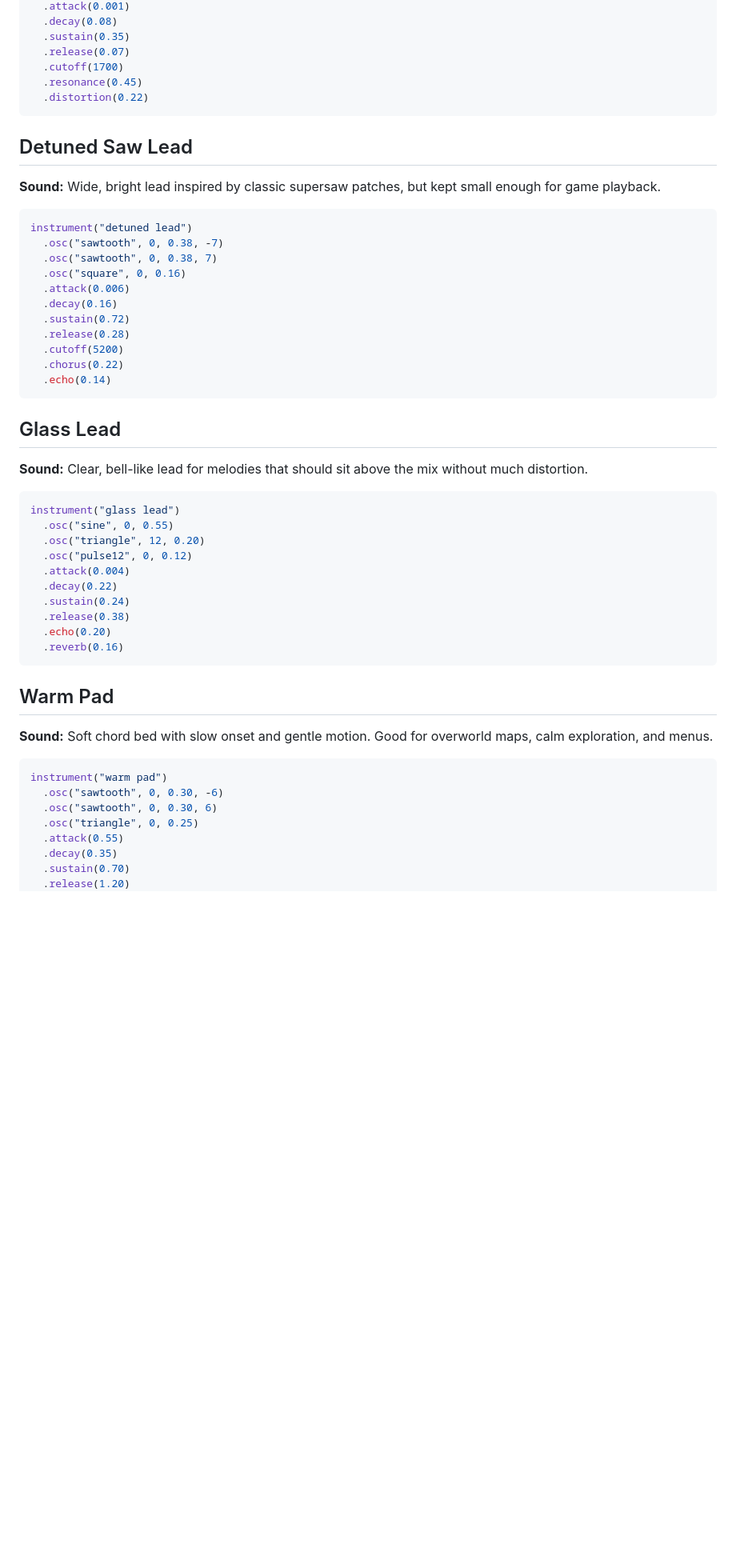
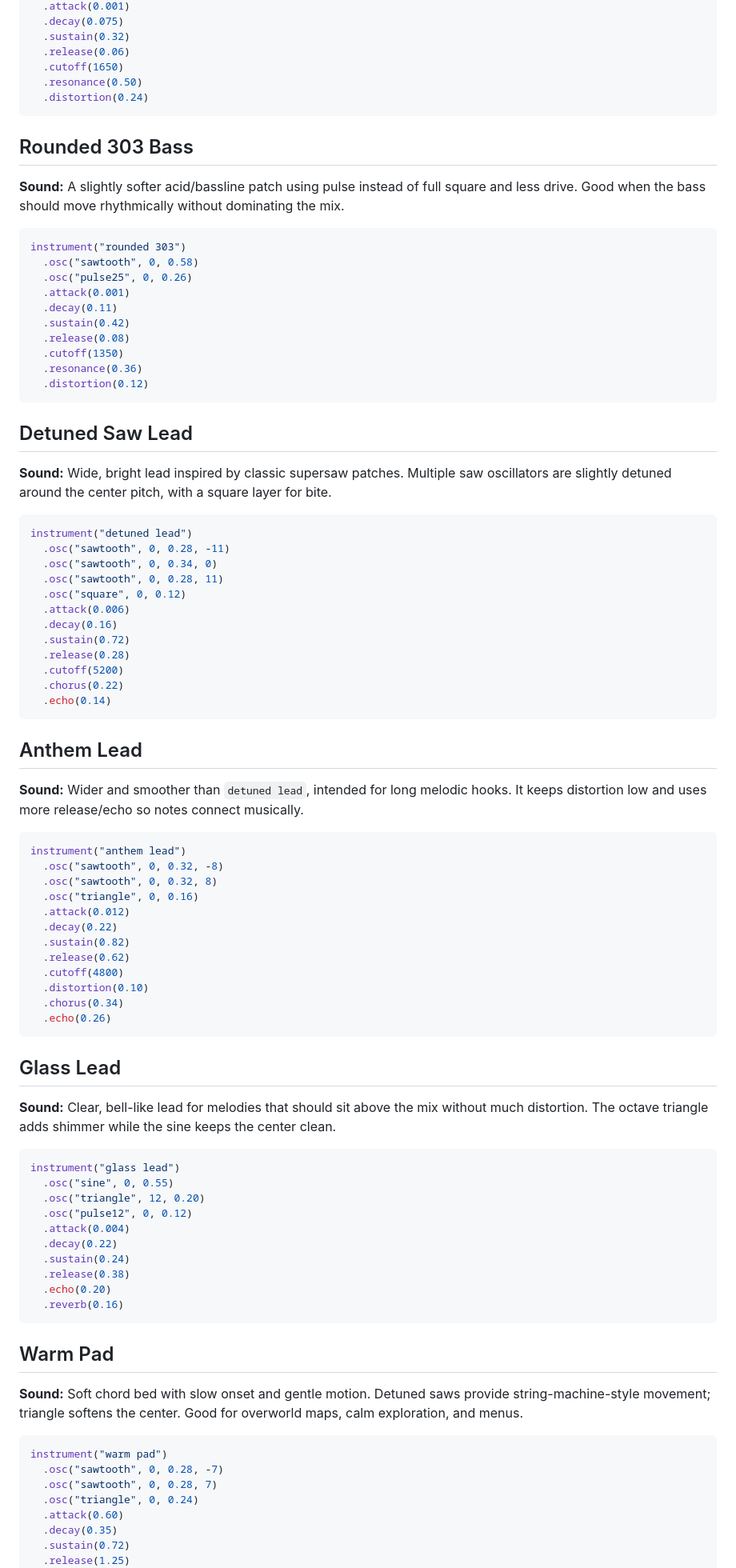
Before and after one commit to ViBuCa/synth8, a Markdown page: docs/instrument-recipes.md, the part around one of its changes. Shown at 80% size. GitHub-like rendering; blank space fills up the shorter version.

Commit message:
Improve instrument recipes from references

````diff
--- a/docs/instrument-recipes.md
+++ b/docs/instrument-recipes.md
@@ -49,21 +57,39 @@ instrument("acid bass")
   .attack(0.001)
-  .decay(0.08)
-  .sustain(0.35)
-  .release(0.07)
-  .cutoff(1700)
-  .resonance(0.45)
-  .distortion(0.22)
+  .decay(0.075)
+  .sustain(0.32)
+  .release(0.06)
+  .cutoff(1650)
+  .resonance(0.50)
+  .distortion(0.24)
+```
+
+## Rounded 303 Bass
+
+**Sound:** A slightly softer acid/bassline patch using pulse instead of full square and less drive. Good when the bass should move rhythmically without dominating the mix.
+
+```ts
+instrument("rounded 303")
+  .osc("sawtooth", 0, 0.58)
+  .osc("pulse25", 0, 0.26)
+  .attack(0.001)
+  .decay(0.11)
+  .sustain(0.42)
+  .release(0.08)
+  .cutoff(1350)
+  .resonance(0.36)
+  .distortion(0.12)
 ```
 
 ## Detuned Saw Lead
 
-**Sound:** Wide, bright lead inspired by classic supersaw patches, but kept small enough for game playback.
+**Sound:** Wide, bright lead inspired by classic supersaw patches. Multiple saw oscillators are slightly detuned around the center pitch, with a square layer for bite.
 
 ```ts
 instrument("detuned lead")
-  .osc("sawtooth", 0, 0.38, -7)
-  .osc("sawtooth", 0, 0.38, 7)
-  .osc("square", 0, 0.16)
+  .osc("sawtooth", 0, 0.28, -11)
+  .osc("sawtooth", 0, 0.34, 0)
+  .osc("sawtooth", 0, 0.28, 11)
+  .osc("square", 0, 0.12)
   .attack(0.006)
   .decay(0.16)
   .sustain(0.72)
@@ -73,9 +99,28 @@ instrument("detuned lead")
   .echo(0.14)
 ```
 
+## Anthem Lead
+
+**Sound:** Wider and smoother than `detuned lead`, intended for long melodic hooks. It keeps distortion low and uses more release/echo so notes connect musically.
+
+```ts
+instrument("anthem lead")
+  .osc("sawtooth", 0, 0.32, -8)
+  .osc("sawtooth", 0, 0.32, 8)
+  .osc("triangle", 0, 0.16)
+  .attack(0.012)
+  .decay(0.22)
+  .sustain(0.82)
+  .release(0.62)
+  .cutoff(4800)
+  .distortion(0.10)
+  .chorus(0.34)
+  .echo(0.26)
+```
+
 ## Glass Lead
 
-**Sound:** Clear, bell-like lead for melodies that should sit above the mix without much distortion.
+**Sound:** Clear, bell-like lead for melodies that should sit above the mix without much distortion. The octave triangle adds shimmer while the sine keeps the center clean.
 
 ```ts
 instrument("glass lead")
@@ -92,15 +137,15 @@ instrument("glass lead")
 
 ## Warm Pad
 
-**Sound:** Soft chord bed with slow onset and gentle motion. Good for overworld maps, calm exploration, and menus.
+**Sound:** Soft chord bed with slow onset and gentle motion. Detuned saws provide string-machine-style movement; triangle softens the center. Good for overworld maps, calm exploration, and menus.
 
 ```ts
 instrument("warm pad")
-  .osc("sawtooth", 0, 0.30, -6)
-  .osc("sawtooth", 0, 0.30, 6)
-  .osc("triangle", 0, 0.25)
-  .attack(0.55)
+  .osc("sawtooth", 0, 0.28, -7)
+  .osc("sawtooth", 0, 0.28, 7)
+  .osc("triangle", 0, 0.24)
+  .attack(0.60)
   .decay(0.35)
-  .sustain(0.70)
-  .release(1.20)
+  .sustain(0.72)
+  .release(1.25)
   .cutoff(1800)
````
Also changed, not shown: other parts of docs/instrument-recipes.md (+90 -25 lines).
